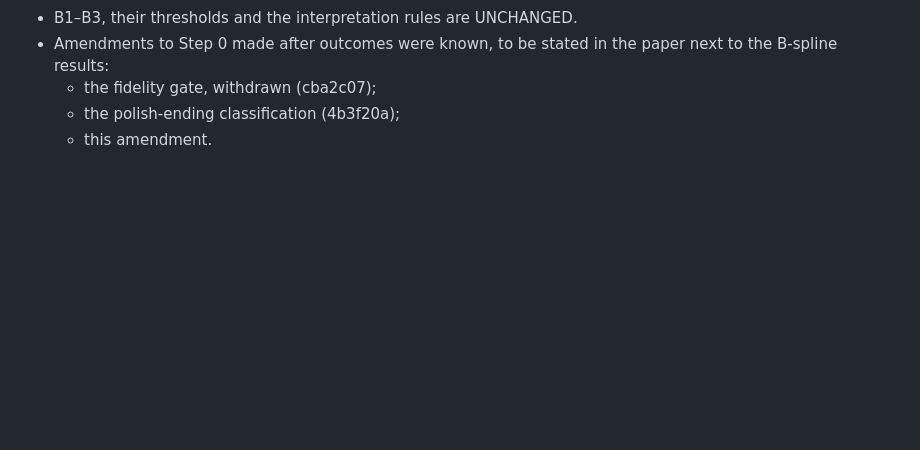
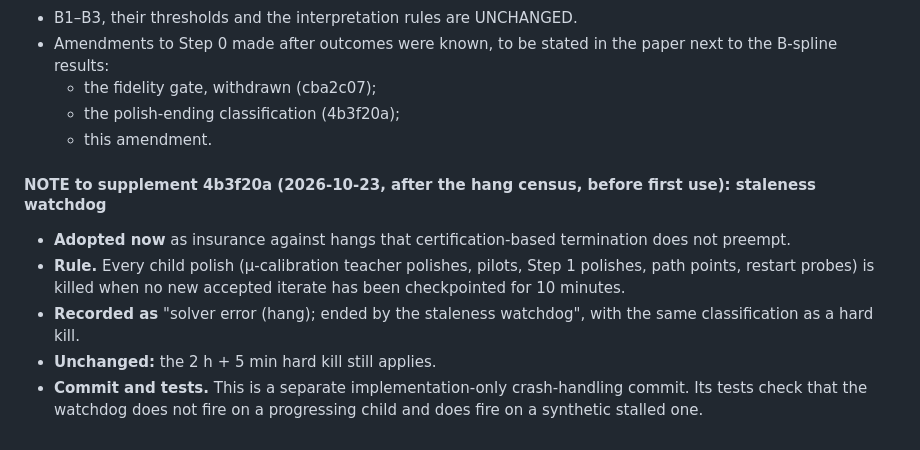
Before and after one commit to drgelavizhahmadi-dotcom/battery_hacketon, a Markdown page: paper2/revision/bspline_prereg.md, the part around the change. GitHub-like rendering; blank space fills up the shorter version.

Commit message:
B-spline prereg: dated note to supplement 4b3f20a adopting a 10-minute staleness watchdog (before first use)
Co-Authored-By: Claude Opus 5.5 <noreply@anthropic.com>

```diff
--- a/paper2/revision/bspline_prereg.md
+++ b/paper2/revision/bspline_prereg.md
@@ -296,3 +296,13 @@ Verdicts are appended below the Verdicts heading; nothing above it is edited.
   - the fidelity gate, withdrawn (cba2c07);
   - the polish-ending classification (4b3f20a);
   - this amendment.
+
+#### NOTE to supplement 4b3f20a (2026-10-23, after the hang census, before first use): staleness watchdog
+
+- **Adopted now** as insurance against hangs that certification-based termination does not preempt.
+- **Rule.** Every child polish (μ-calibration teacher polishes, pilots, Step 1 polishes, path points, restart probes) is killed when
+  no new accepted iterate has been checkpointed for 10 minutes.
+- **Recorded as** "solver error (hang); ended by the staleness watchdog", with the same classification as a hard kill.
+- **Unchanged:** the 2 h + 5 min hard kill still applies.
+- **Commit and tests.** This is a separate implementation-only crash-handling commit. Its tests check that the watchdog does not
+  fire on a progressing child and does fire on a synthetic stalled one.
```
